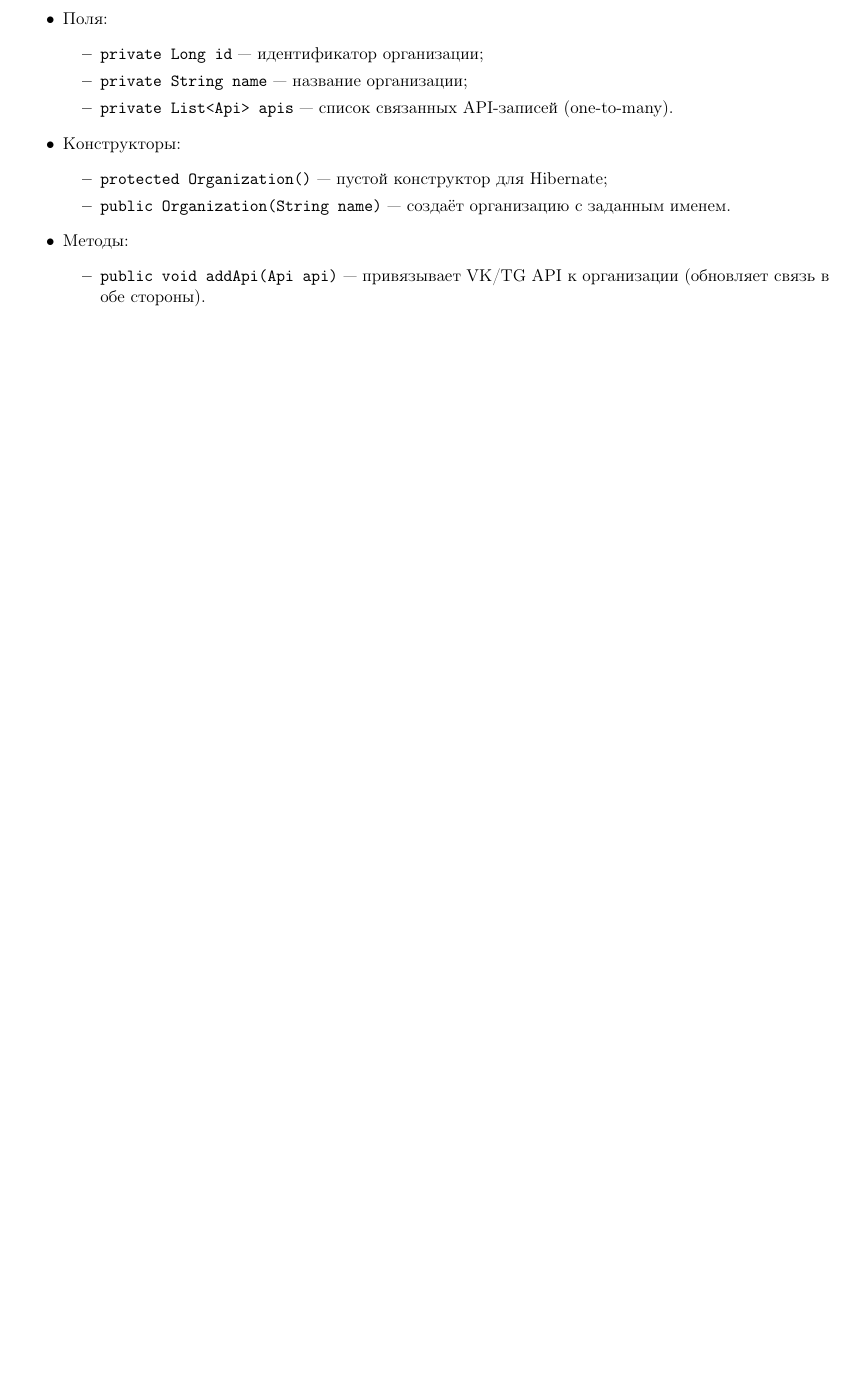
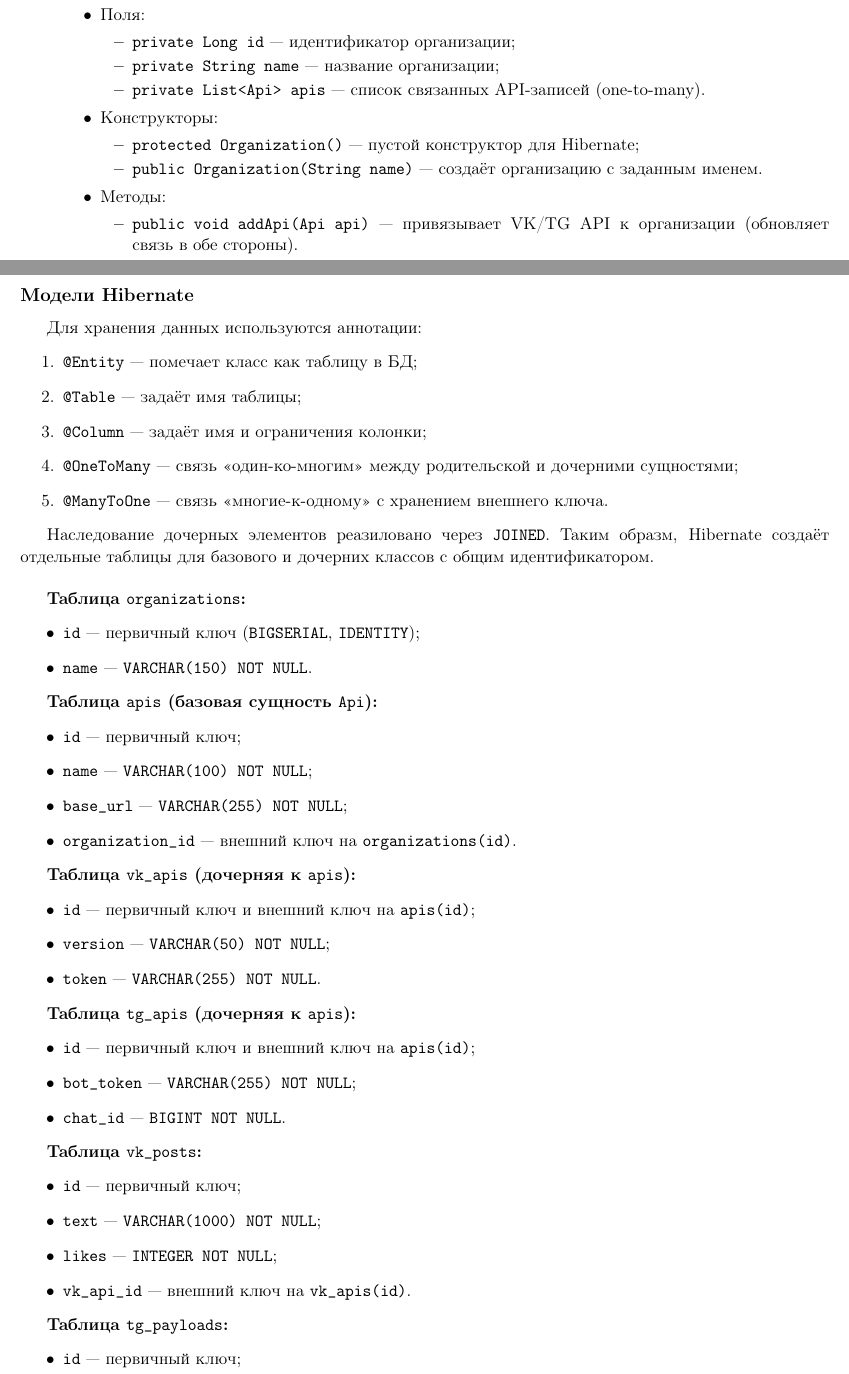
Before and after one commit to bruress/oop_lab3, a LaTeX document (report/main.tex): part of page 5 of 11 before the commit and two parts of pages 5 and 6 of 13 after it, the two joined at a grey line, cut so that both start at the same text, the shorter picture padded with empty space. Compiled offline with pdfLaTeX.

Commit message:
Edit report

```diff
--- a/report/main.tex
+++ b/report/main.tex
@@ -224,3 +225,61 @@
             \item \texttt{public void addApi(Api api)} --- привязывает VK/TG API к организации (обновляет связь в обе стороны).
         \end{itemize}
     \end{itemize}
+\end{enumerate}
+
+\newpage
+\clearpage
+
+\subsection*{Модели Hibernate}
+
+Для хранения данных используются аннотации:
+\begin{enumerate}
+    \item \texttt{@Entity} --- помечает класс как таблицу в БД;
+    \item \texttt{@Table} --- задаёт имя таблицы;
+    \item \texttt{@Column} --- задаёт имя и ограничения колонки;
+    \item \texttt{@OneToMany} --- связь «один-ко-многим» между родительской и дочерними сущностями;
+    \item \texttt{@ManyToOne} --- связь «многие-к-одному» с хранением внешнего ключа.
+\end{enumerate}
+
+Наследование дочерных элементов реазиловано через \texttt{JOINED}. Таким образм, Hibernate создаёт отдельные таблицы для базового и дочерних классов с общим идентификатором.\\
+
+\textbf{Таблица \texttt{organizations}:}
+\begin{itemize}
+    \item \texttt{id} --- первичный ключ (\texttt{BIGSERIAL}, \texttt{IDENTITY});
+    \item \texttt{name} --- \texttt{VARCHAR(150) NOT NULL}.
+\end{itemize}
+
+\textbf{Таблица \texttt{apis} (базовая сущность \texttt{Api}):}
+\begin{itemize}
+    \item \texttt{id} --- первичный ключ;
+    \item \texttt{name} --- \texttt{VARCHAR(100) NOT NULL};
+    \item \texttt{base\_url} --- \texttt{VARCHAR(255) NOT NULL};
+    \item \texttt{organization\_id} --- внешний ключ на \texttt{organizations(id)}.
+\end{itemize}
+
+\textbf{Таблица \texttt{vk\_apis} (дочерняя к \texttt{apis}):}
+\begin{itemize}
+    \item \texttt{id} --- первичный ключ и внешний ключ на \texttt{apis(id)};
+    \item \texttt{version} --- \texttt{VARCHAR(50) NOT NULL};
+    \item \texttt{token} --- \texttt{VARCHAR(255) NOT NULL}.
+\end{itemize}
+
+\textbf{Таблица \texttt{tg\_apis} (дочерняя к \texttt{apis}):}
+\begin{itemize}
+    \item \texttt{id} --- первичный ключ и внешний ключ на \texttt{apis(id)};
+    \item \texttt{bot\_token} --- \texttt{VARCHAR(255) NOT NULL};
+    \item \texttt{chat\_id} --- \texttt{BIGINT NOT NULL}.
+\end{itemize}
+
+\textbf{Таблица \texttt{vk\_posts}:}
+\begin{itemize}
+    \item \texttt{id} --- первичный ключ;
+    \item \texttt{text} --- \texttt{VARCHAR(1000) NOT NULL};
+    \item \texttt{likes} --- \texttt{INTEGER NOT NULL};
+    \item \texttt{vk\_api\_id} --- внешний ключ на \texttt{vk\_apis(id)}.
+\end{itemize}
+
+\textbf{Таблица \texttt{tg\_payloads}:}
+\begin{itemize}
+    \item \texttt{id} --- первичный ключ;
+    \item \texttt{payload\_type} --- \texttt{VARCHAR(255) NOT NULL};
@@ -226,0 +293 @@
+    \item \texttt{VkApi 1:N VkPost};
```
Also changed, not shown: report/main.pdf, report/main.tex (59 more changed lines), 5 other files. Lines whose indentation alone changed are shown as unchanged.
